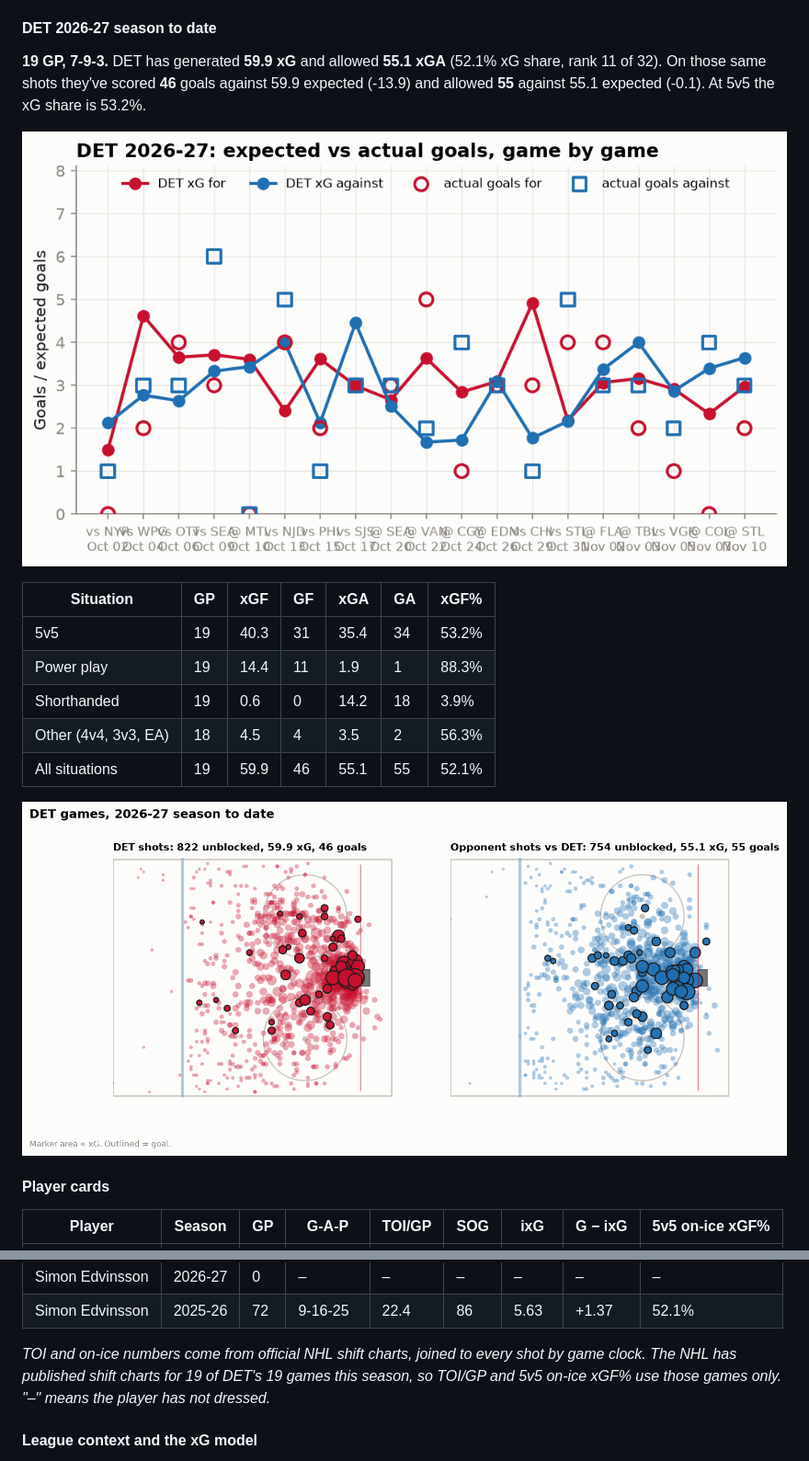
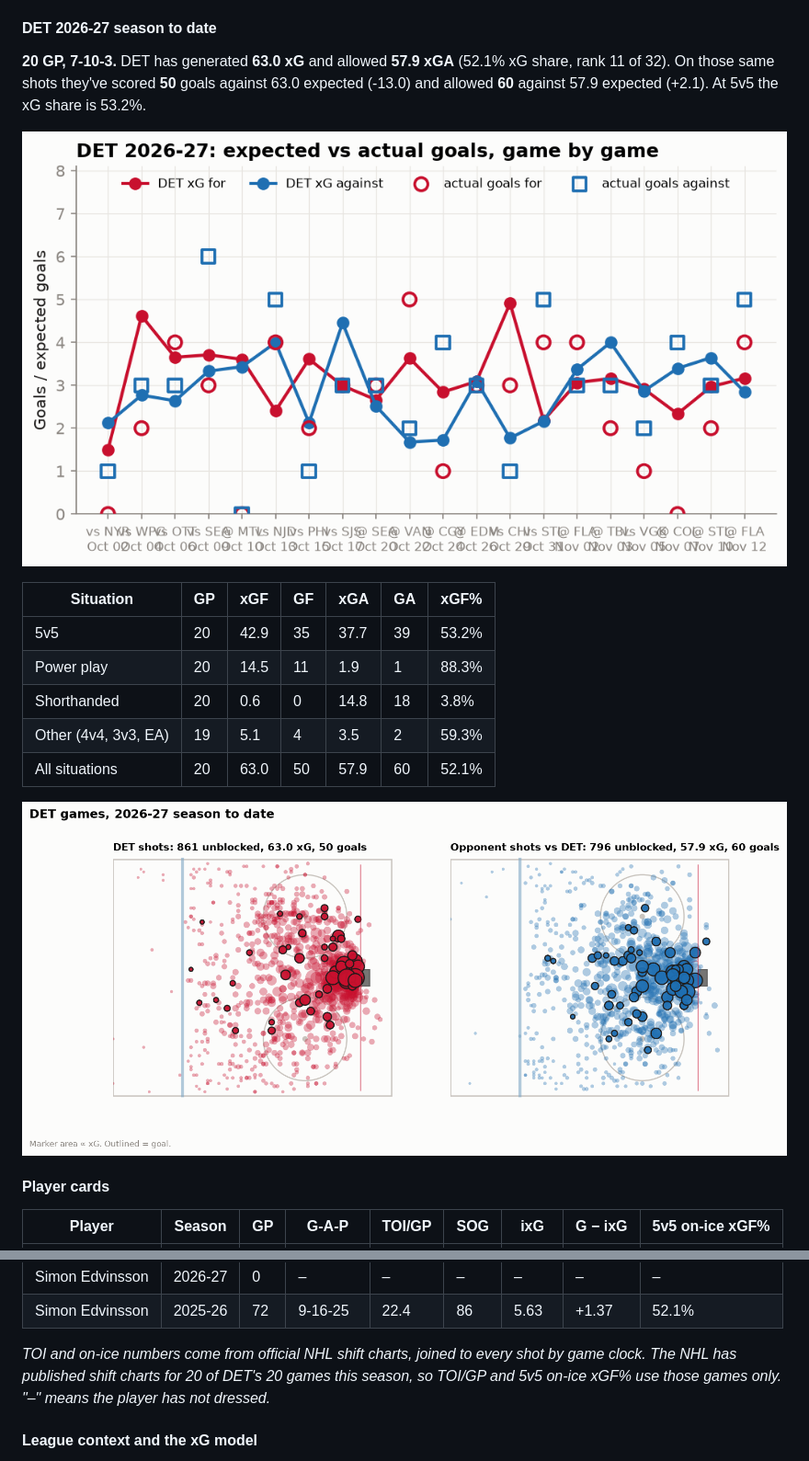
Before and after one commit to adamddh/winged-wheel-analytics, a Markdown page: README.md, 2 parts joined by grey strips. Shown at 92% size. GitHub-like rendering; pictures changed too: reports/figures/shot_map.png, reports/figures/xg_by_game.png.

```diff
--- a/README.md
+++ b/README.md
@@ -114,21 +114,21 @@ none are typed by hand. Interactive version: the
 
 #### DET 2026-27 season to date
 
-**19 GP, 7-9-3.**
-DET has generated **59.9 xG** and allowed **55.1 xGA**
+**20 GP, 7-10-3.**
+DET has generated **63.0 xG** and allowed **57.9 xGA**
 (52.1% xG share, rank 11 of 32). On those same shots they've
-scored **46** goals against 59.9 expected (-13.9) and allowed
-**55** against 55.1 expected (-0.1). At 5v5 the xG share is 53.2%.
+scored **50** goals against 63.0 expected (-13.0) and allowed
+**60** against 57.9 expected (+2.1). At 5v5 the xG share is 53.2%.
 
 ![xG by game](reports/figures/xg_by_game.png)
 
 | Situation | GP | xGF | GF | xGA | GA | xGF% |
 |---|---|---|---|---|---|---|
-| 5v5 | 19 | 40.3 | 31 | 35.4 | 34 | 53.2% |
-| Power play | 19 | 14.4 | 11 | 1.9 | 1 | 88.3% |
-| Shorthanded | 19 | 0.6 | 0 | 14.2 | 18 | 3.9% |
-| Other (4v4, 3v3, EA) | 18 | 4.5 | 4 | 3.5 | 2 | 56.3% |
-| All situations | 19 | 59.9 | 46 | 55.1 | 55 | 52.1% |
+| 5v5 | 20 | 42.9 | 35 | 37.7 | 39 | 53.2% |
+| Power play | 20 | 14.5 | 11 | 1.9 | 1 | 88.3% |
+| Shorthanded | 20 | 0.6 | 0 | 14.8 | 18 | 3.8% |
+| Other (4v4, 3v3, EA) | 19 | 5.1 | 4 | 3.5 | 2 | 59.3% |
+| All situations | 20 | 63.0 | 50 | 57.9 | 60 | 52.1% |
 
 ![Shot map](reports/figures/shot_map.png)
 
@@ -146,7 +146,7 @@ scored **46** goals against 59.9 expected (-13.9) and allowed
 | Simon Edvinsson | 2025-26 | 72 | 9-16-25 | 22.4 | 86 | 5.63 | +1.37 | 52.1% |
 
 _TOI and on-ice numbers come from official NHL shift charts, joined to every shot by game clock.
-The NHL has published shift charts for 19 of DET's 19 games this season, so
+The NHL has published shift charts for 20 of DET's 20 games this season, so
 TOI/GP and 5v5 on-ice xGF% use those games only. "–" means the player has not dressed._
 
 #### League context and the xG model
```
Also changed, not shown: other parts of README.md (+13 -13 lines), docs/schema.md (+15 -15 lines), reports/findings.md (+23 -23 lines), reports/figures/game_recap_xg.png, 7 other files.
